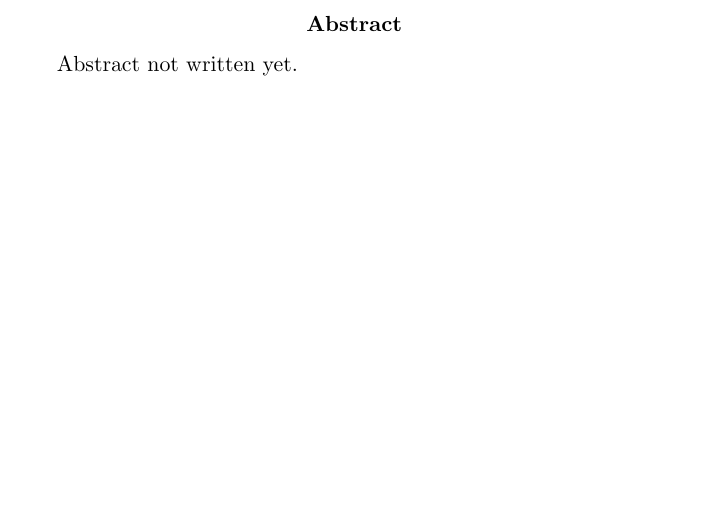
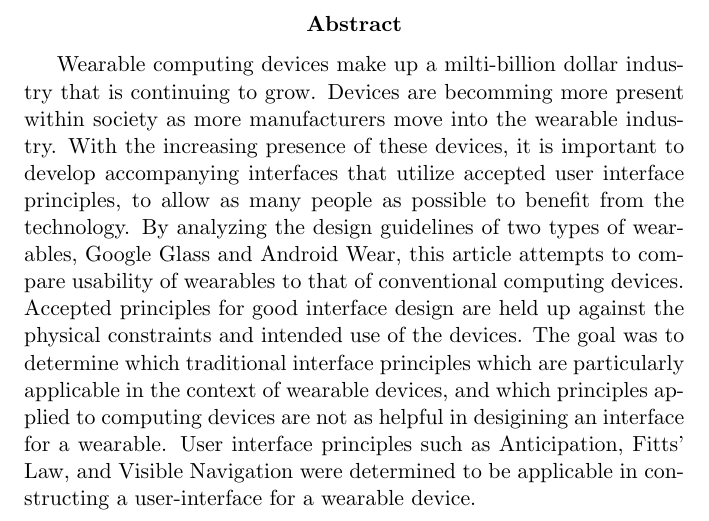
Before and after one commit to jtfennell/cmsi370, a LaTeX paper (mental-model-paper/mental-model-paper.tex): part of page 1 of 9, cut so that both start at the same text, the shorter picture padded with empty space. Compiled offline with pdfLaTeX.

Commit message:
added first draft of abstract

```diff
--- a/mental-model-paper/mental-model-paper.tex
+++ b/mental-model-paper/mental-model-paper.tex
@@ -6,7 +6,7 @@
 \begin{document}
 
 \begin{abstract}
-Abstract not written yet.
+Wearable computing devices make up a milti-billion dollar industry that is continuing to grow. Devices are becomming more present within society as more manufacturers move into the wearable industry. With the increasing presence of these devices, it is important to develop accompanying interfaces that utilize accepted user interface principles, to allow as many people as possible to benefit from the technology. By analyzing the design guidelines of two types of wearables, Google Glass and Android Wear, this article attempts to compare usability of wearables to that of conventional computing devices. Accepted principles for good interface design are held up against the physical constraints and intended use of the devices. The goal was to determine which traditional interface principles which are particularly applicable in the context of wearable devices, and which principles applied to computing devices are not as helpful in desigining an interface for a wearable. User interface principles such as Anticipation, Fitts' Law, and Visible Navigation were determined to be applicable in constructing a user-interface for a wearable device.
 
 \end{abstract}
 
```
